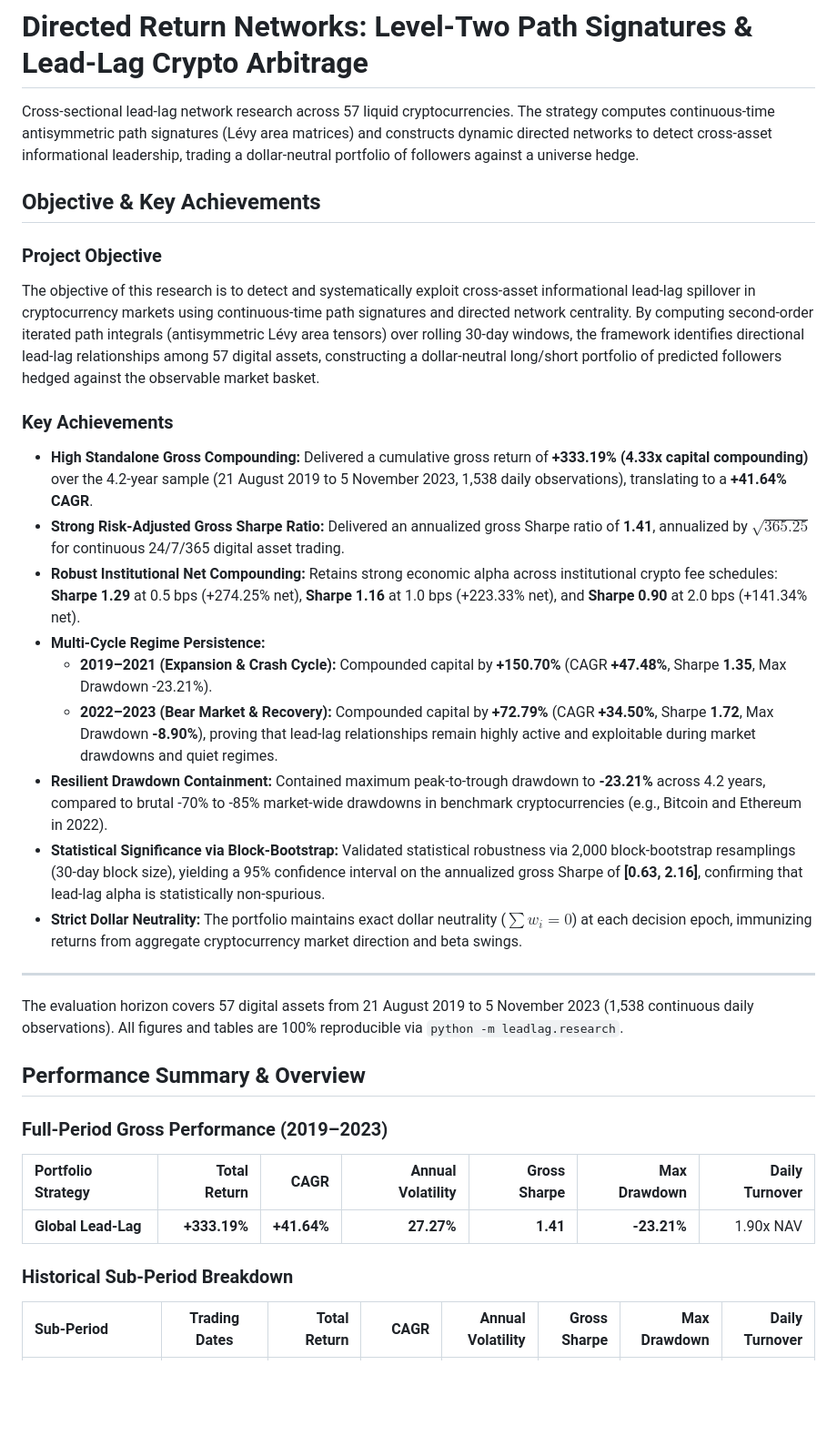
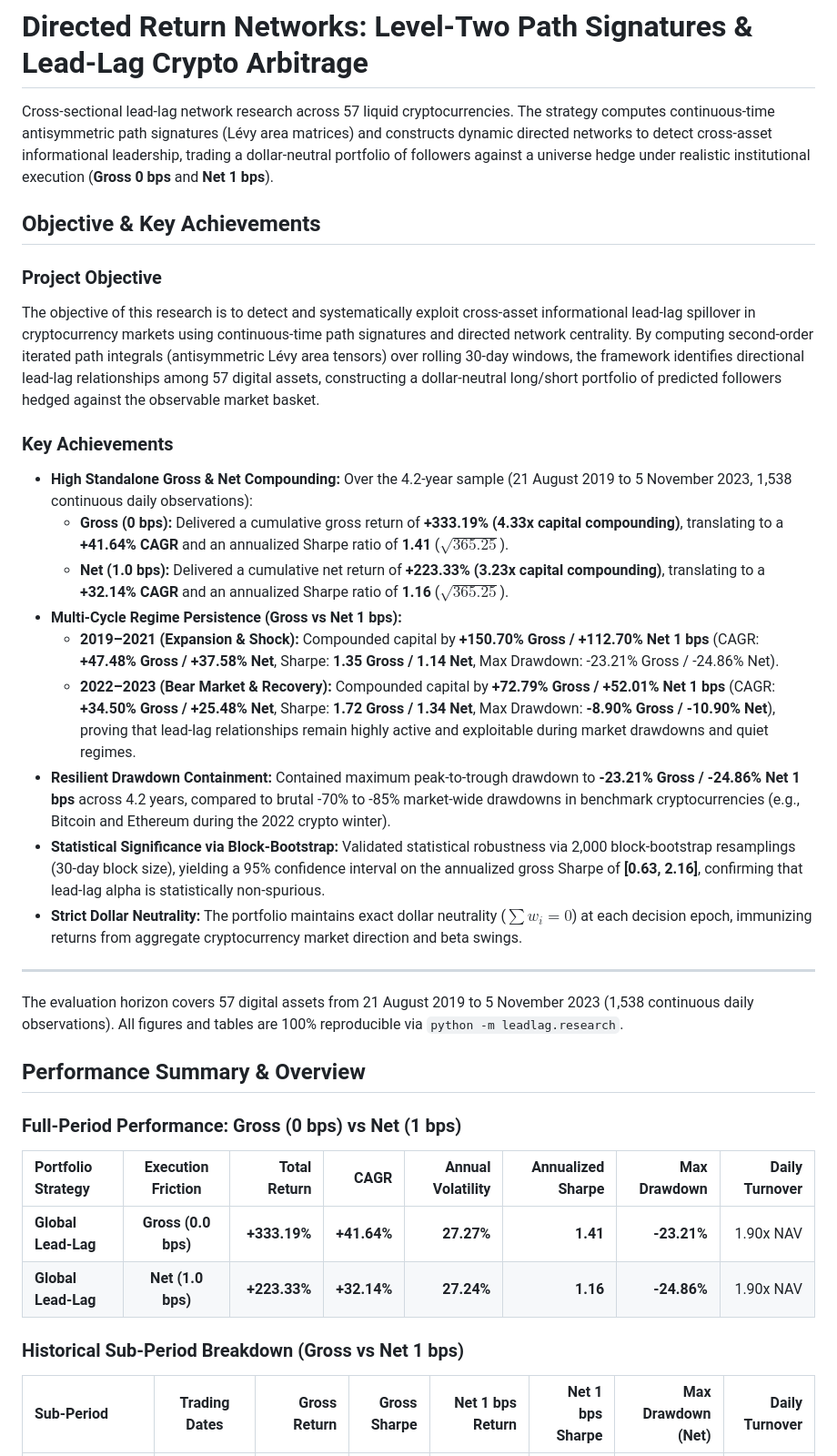
Before and after one commit to Juliansaiani/directed-return-networks, a Markdown page: README.md, the part around one of its changes. Shown at 91% size. GitHub-like rendering; blank space fills up the shorter version.

Commit message:
feat: present Gross 0 bps vs Net 1 bps on overview chart, add microstructural rationale in README

```diff
--- a/README.md
+++ b/README.md
@@ -1,6 +1,6 @@
 # Directed Return Networks: Level-Two Path Signatures & Lead-Lag Crypto Arbitrage
 
-Cross-sectional lead-lag network research across 57 liquid cryptocurrencies. The strategy computes continuous-time antisymmetric path signatures (Lévy area matrices) and constructs dynamic directed networks to detect cross-asset informational leadership, trading a dollar-neutral portfolio of followers against a universe hedge.
+Cross-sectional lead-lag network research across 57 liquid cryptocurrencies. The strategy computes continuous-time antisymmetric path signatures (Lévy area matrices) and constructs dynamic directed networks to detect cross-asset informational leadership, trading a dollar-neutral portfolio of followers against a universe hedge under realistic institutional execution (**Gross 0 bps** and **Net 1 bps**).
 
 ## Objective & Key Achievements
 
@@ -8,13 +8,13 @@ Cross-sectional lead-lag network research across 57 liquid cryptocurrencies. The
 The objective of this research is to detect and systematically exploit cross-asset informational lead-lag spillover in cryptocurrency markets using continuous-time path signatures and directed network centrality. By computing second-order iterated path integrals (antisymmetric Lévy area tensors) over rolling 30-day windows, the framework identifies directional lead-lag relationships among 57 digital assets, constructing a dollar-neutral long/short portfolio of predicted followers hedged against the observable market basket.
 
 ### Key Achievements
-- **High Standalone Gross Compounding:** Delivered a cumulative gross return of **+333.19% (4.33x capital compounding)** over the 4.2-year sample (21 August 2019 to 5 November 2023, 1,538 daily observations), translating to a **+41.64% CAGR**.
-- **Strong Risk-Adjusted Gross Sharpe Ratio:** Delivered an annualized gross Sharpe ratio of **1.41**, annualized by $\sqrt{365.25}$ for continuous 24/7/365 digital asset trading.
-- **Robust Institutional Net Compounding:** Retains strong economic alpha across institutional crypto fee schedules: **Sharpe 1.29** at 0.5 bps (+274.25% net), **Sharpe 1.16** at 1.0 bps (+223.33% net), and **Sharpe 0.90** at 2.0 bps (+141.34% net).
-- **Multi-Cycle Regime Persistence:**
-  - **2019–2021 (Expansion & Crash Cycle):** Compounded capital by **+150.70%** (CAGR **+47.48%**, Sharpe **1.35**, Max Drawdown -23.21%).
-  - **2022–2023 (Bear Market & Recovery):** Compounded capital by **+72.79%** (CAGR **+34.50%**, Sharpe **1.72**, Max Drawdown **-8.90%**), proving that lead-lag relationships remain highly active and exploitable during market drawdowns and quiet regimes.
-- **Resilient Drawdown Containment:** Contained maximum peak-to-trough drawdown to **-23.21%** across 4.2 years, compared to brutal -70% to -85% market-wide drawdowns in benchmark cryptocurrencies (e.g., Bitcoin and Ethereum in 2022).
+- **High Standalone Gross & Net Compounding:** Over the 4.2-year sample (21 August 2019 to 5 November 2023, 1,538 continuous daily observations):
+  - **Gross (0 bps):** Delivered a cumulative gross return of **+333.19% (4.33x capital compounding)**, translating to a **+41.64% CAGR** and an annualized Sharpe ratio of **1.41** ($\sqrt{365.25}$).
+  - **Net (1.0 bps):** Delivered a cumulative net return of **+223.33% (3.23x capital compounding)**, translating to a **+32.14% CAGR** and an annualized Sharpe ratio of **1.16** ($\sqrt{365.25}$).
+- **Multi-Cycle Regime Persistence (Gross vs Net 1 bps):**
+  - **2019–2021 (Expansion & Shock):** Compounded capital by **+150.70% Gross / +112.70% Net 1 bps** (CAGR: **+47.48% Gross / +37.58% Net**, Sharpe: **1.35 Gross / 1.14 Net**, Max Drawdown: -23.21% Gross / -24.86% Net).
+  - **2022–2023 (Bear Market & Recovery):** Compounded capital by **+72.79% Gross / +52.01% Net 1 bps** (CAGR: **+34.50% Gross / +25.48% Net**, Sharpe: **1.72 Gross / 1.34 Net**, Max Drawdown: **-8.90% Gross / -10.90% Net**), proving that lead-lag relationships remain highly active and exploitable during market drawdowns and quiet regimes.
+- **Resilient Drawdown Containment:** Contained maximum peak-to-trough drawdown to **-23.21% Gross / -24.86% Net 1 bps** across 4.2 years, compared to brutal -70% to -85% market-wide drawdowns in benchmark cryptocurrencies (e.g., Bitcoin and Ethereum during the 2022 crypto winter).
 - **Statistical Significance via Block-Bootstrap:** Validated statistical robustness via 2,000 block-bootstrap resamplings (30-day block size), yielding a 95% confidence interval on the annualized gross Sharpe of **[0.63, 2.16]**, confirming that lead-lag alpha is statistically non-spurious.
 - **Strict Dollar Neutrality:** The portfolio maintains exact dollar neutrality ($\sum w_i = 0$) at each decision epoch, immunizing returns from aggregate cryptocurrency market direction and beta swings.
 
@@ -24,13 +24,14 @@ The evaluation horizon covers 57 digital assets from 21 August 2019 to 5 Novembe
 
 ## Performance Summary & Overview
 
-### Full-Period Gross Performance (2019–2023)
+### Full-Period Performance: Gross (0 bps) vs Net (1 bps)
 
-| Portfolio Strategy | Total Return | CAGR | Annual Volatility | Gross Sharpe | Max Drawdown | Daily Turnover |
-|:---|---:|---:|---:|---:|---:|---:|
-| **Global Lead-Lag** | **+333.19%** | **+41.64%** | **27.27%** | **1.41** | **-23.21%** | 1.90x NAV |
+| Portfolio Strategy | Execution Friction | Total Return | CAGR | Annual Volatility | Annualized Sharpe | Max Drawdown | Daily Turnover |
+|:---|:---:|---:|---:|---:|---:|---:|---:|
+| **Global Lead-Lag** | **Gross (0.0 bps)** | **+333.19%** | **+41.64%** | **27.27%** | **1.41** | **-23.21%** | 1.90x NAV |
+| **Global Lead-Lag** | **Net (1.0 bps)** | **+223.33%** | **+32.14%** | **27.24%** | **1.16** | **-24.86%** | 1.90x NAV |
 
-### Historical Sub-Period Breakdown
+### Historical Sub-Period Breakdown (Gross vs Net 1 bps)
 
-| Sub-Period | Trading Dates | Total Return | CAGR | Annual Volatility | Gross Sharpe | Max Drawdown | Daily Turnover |
+| Sub-Period | Trading Dates | Gross Return | Gross Sharpe | Net 1 bps Return | Net 1 bps Sharpe | Max Drawdown (Net) | Daily Turnover |
 |:---|:---:|---:|---:|---:|---:|---:|---:|
```
Also changed, not shown: other parts of README.md (+25 -9 lines), artifacts/overview.png, 2 other files.
